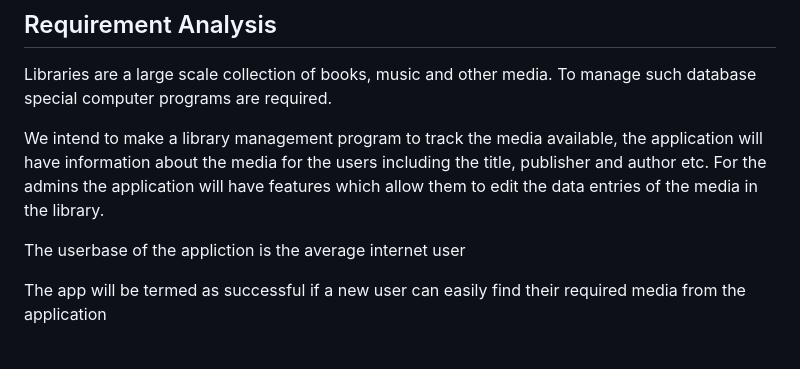
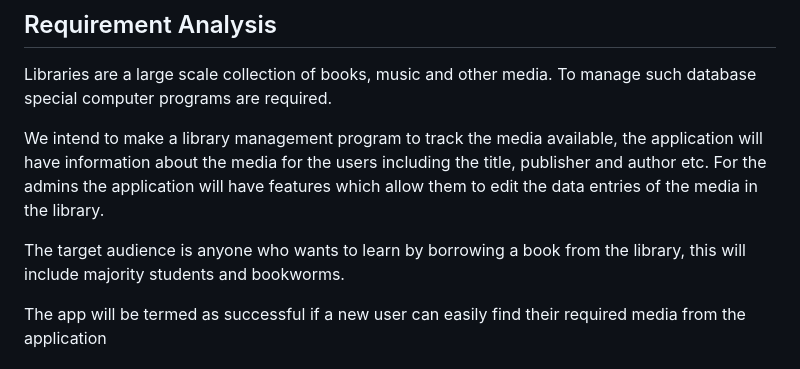
Before and after one commit to jashan-s1/Team5, a Markdown page: docs/spec.md, the part around the change. Rendered like a GitHub page.

```diff
--- a/docs/spec.md
+++ b/docs/spec.md
@@ -24,7 +24,7 @@ Libraries are a large scale collection of books, music and other media. To manag
 
 We intend to make a library management program to track the media available, the application will have information about the media for the users including the title, publisher and author etc. For the admins the application will have features which allow them to edit the data entries of the media in the library.
 
-The userbase of the appliction is the average internet user
+The target audience is anyone who wants to learn by borrowing a book from the library, this will include majority students and bookworms.
 
 The app will be termed as successful if a new user can easily find their required media from the application
 
```
